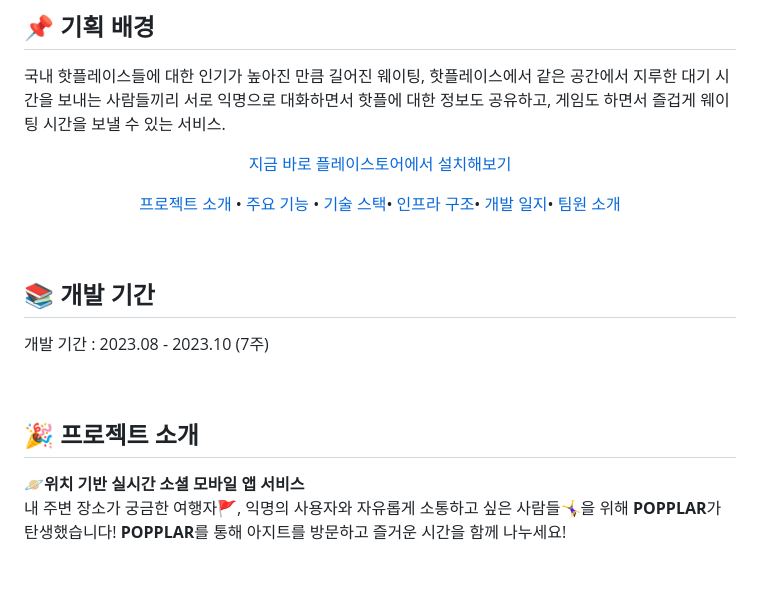
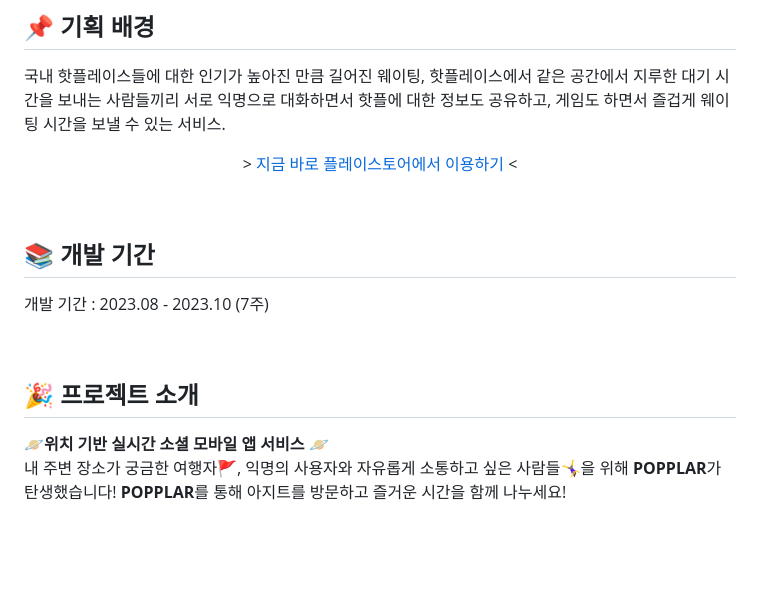
Before and after one commit to Popplar-Dev/Popplar, a Markdown page: README.md, the part around the change. Drawn GitHub-style; blank space fills up the shorter version.

```diff
--- a/README.md
+++ b/README.md
@@ -11,11 +11,8 @@
 
 <div align="center">
 	<p>
-	<a href="https://play.google.com/store/apps/details?id=com.popplar.myapplication&hl=ko-KR"> 지금 바로 플레이스토어에서 설치해보기</a>
+	> <a href="https://play.google.com/store/apps/details?id=com.popplar.myapplication&hl=ko-KR"> 지금 바로 플레이스토어에서 이용하기</a> <
 	</p>
-
-[프로젝트 소개](#🚀-프로젝트-소개) • [주요 기능](#✨-주요-기능) • [기술 스택](#🔧-기술-스택)• [인프라 구조](#⚙️-인프라-구조)• [개발 일지](#📚-팀-개발-일지)• [팀원 소개](#👩‍💻-팀원-소개)
-
 </div>
 
 <br/>
@@ -28,7 +25,7 @@
 <br/>
 
 ## 🎉 프로젝트 소개
-🪐**위치 기반 실시간 소셜 모바일 앱 서비스**
+🪐**위치 기반 실시간 소셜 모바일 앱 서비스** 🪐
 내 주변 장소가 궁금한 여행자🚩, 익명의 사용자와 자유롭게 소통하고 싶은 사람들🤸‍♀️을 위해 **POPPLAR**가 탄생했습니다! **POPPLAR**를 통해 아지트를 방문하고 즐거운 시간을 함께 나누세요!
 
 <br />
```
